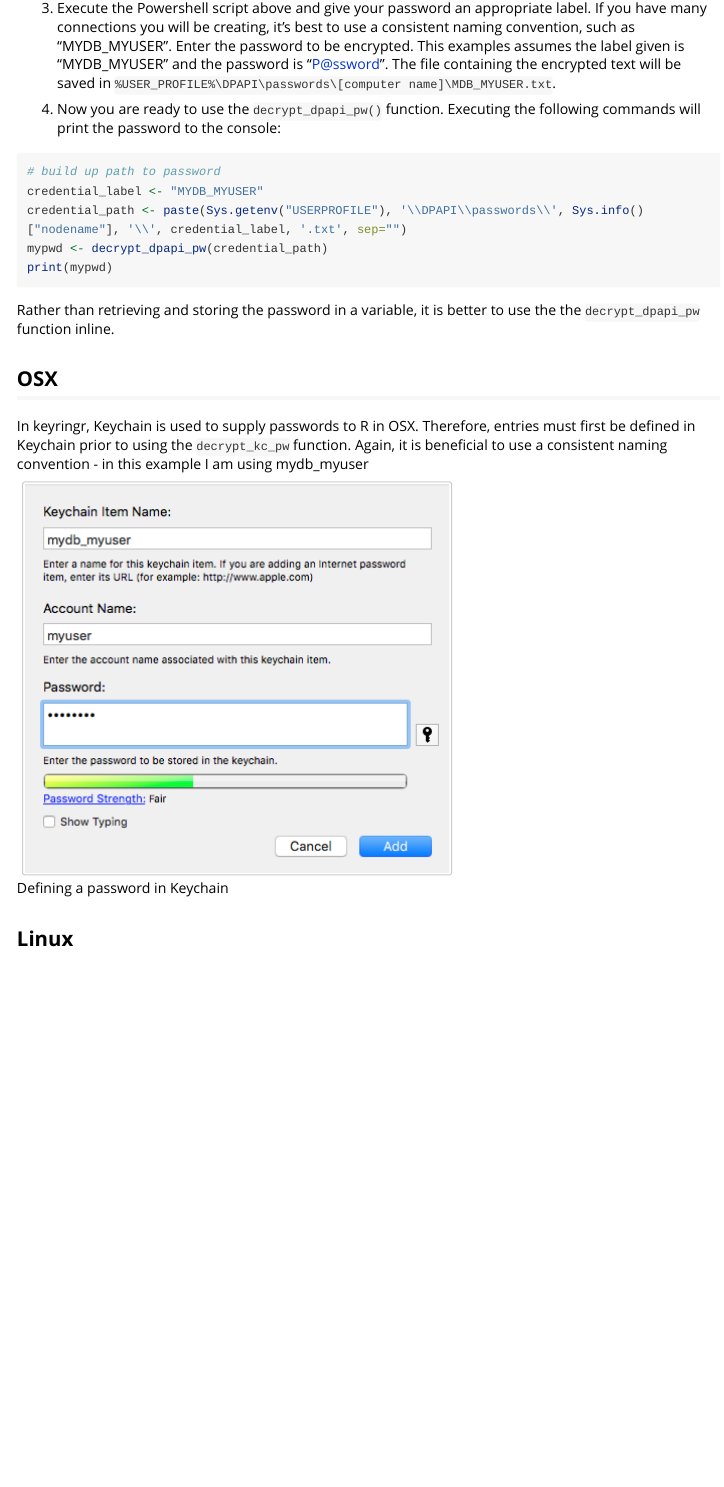
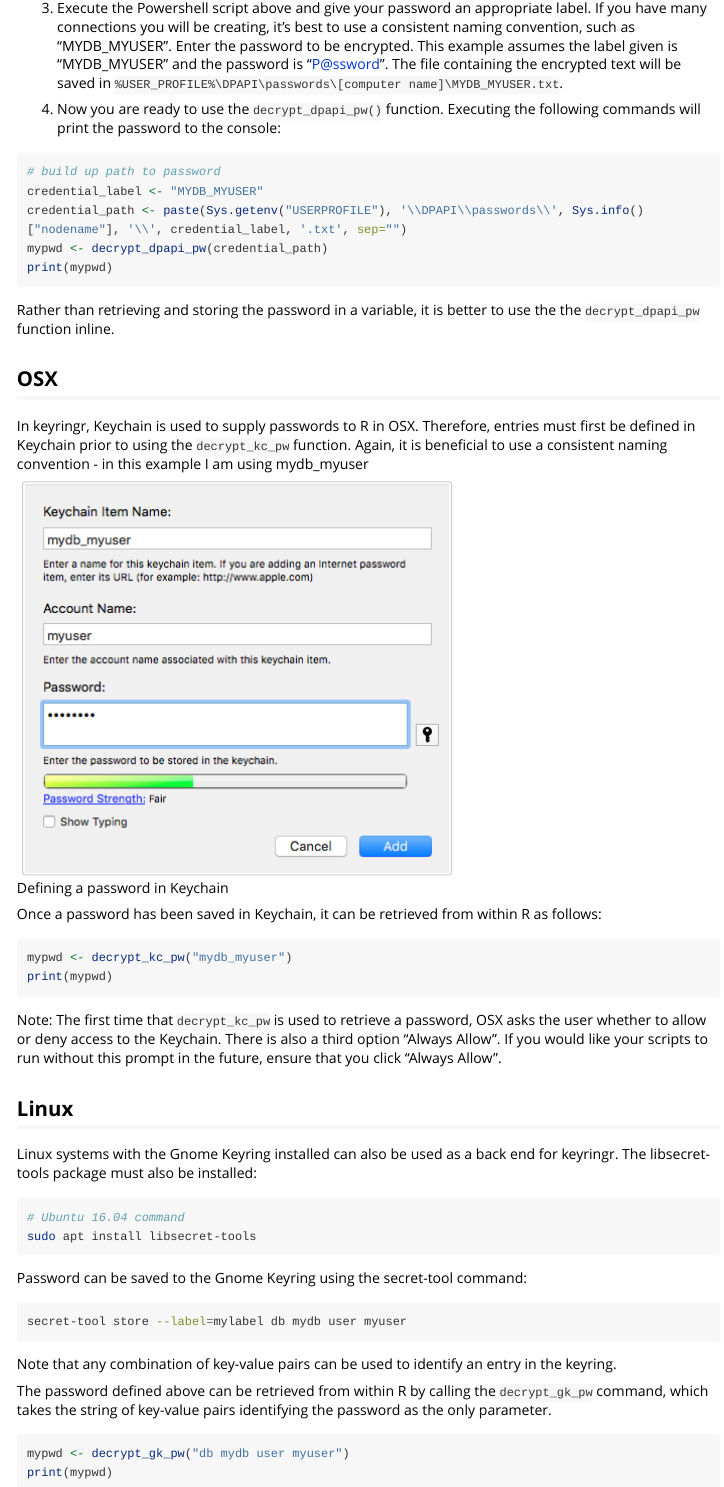
Before and after one commit to jgilfillan/keyringr, an R Markdown document (vignettes/Avoiding_plain_text_passwords_in_R_with_keyringr.Rmd): the page in a window 1100 px wide, from 1210 px down. Rendered offline with R 4.5, knitr and Pandoc, with nearby package versions; long lines of code are wrapped.

Commit message:
Completed vignette and submitted to CRAN

````diff
--- a/vignettes/Avoiding plain text passwords in R with keyringr.Rmd
+++ b/vignettes/Avoiding_plain_text_passwords_in_R_with_keyringr.Rmd
@@ -54,7 +54,7 @@ Write-Host "Press any key to continue..."
 $x = $host.UI.RawUI.ReadKey("NoEcho,IncludeKeyDown")
 ```
 
-  3. Execute the Powershell script above and give your password an appropriate label.  If you have many connections you will be creating, it's best to use a consistent naming convention, such as "MYDB_MYUSER".  Enter the password to be encrypted.  This examples assumes the label given is "MYDB_MYUSER" and the password is "P@ssword".  The file containing the encrypted text will be saved in `%USER_PROFILE%\DPAPI\passwords\[computer name]\MDB_MYUSER.txt`.
+  3. Execute the Powershell script above and give your password an appropriate label.  If you have many connections you will be creating, it's best to use a consistent naming convention, such as "MYDB_MYUSER".  Enter the password to be encrypted.  This example assumes the label given is "MYDB_MYUSER" and the password is "P@ssword".  The file containing the encrypted text will be saved in `%USER_PROFILE%\DPAPI\passwords\[computer name]\MYDB_MYUSER.txt`.
 
   4. Now you are ready to use the `decrypt_dpapi_pw()` function.  Executing the following commands will print the password to the console:
 
@@ -73,6 +73,34 @@ In keyringr, Keychain is used to supply passwords to R in OSX.  Therefore, entri
 
 ![Defining a password in Keychain](kc_screenshot.png)
 
+Once a password has been saved in Keychain, it can be retrieved from within R as follows:
 
+```{r, eval=FALSE}
+mypwd <- decrypt_kc_pw("mydb_myuser")
+print(mypwd)
+```
+
+Note:  The first time that `decrypt_kc_pw` is used to retrieve a password, OSX asks the user whether to allow or deny access to the Keychain.  There is also a third option "Always Allow".  If you would like your scripts to run without this prompt in the future, ensure that you click "Always Allow".
 
 ## Linux
+Linux systems with the Gnome Keyring installed can also be used as a back end for keyringr.  The libsecret-tools package must also be installed:
+
+```{r, engine='bash', eval=FALSE}
+# Ubuntu 16.04 command
+sudo apt install libsecret-tools
+```
+
+Password can be saved to the Gnome Keyring using the secret-tool command:
+
+```{r, engine='bash', eval=FALSE}
+secret-tool store --label=mylabel db mydb user myuser
+```
+
+Note that any combination of key-value pairs can be used to identify an entry in the keyring.
+
+The password defined above can be retrieved from within R by calling the `decrypt_gk_pw` command, which takes the string of key-value pairs identifying the password as the only parameter.
+
+```{r, eval=FALSE}
+mypwd <- decrypt_gk_pw("db mydb user myuser")
+print(mypwd)
+```
````
Also changed, not shown: 1 other file.
